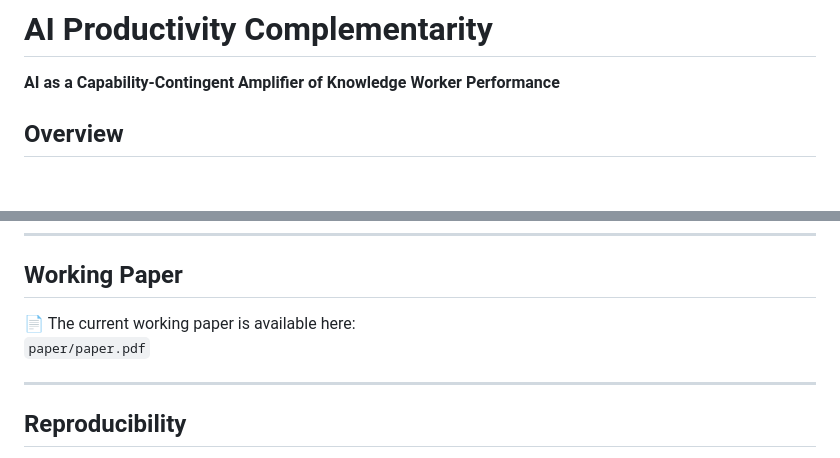
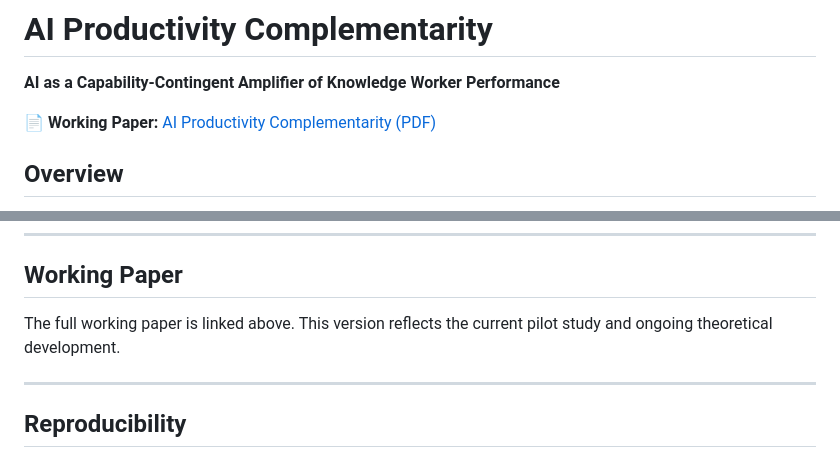
Before and after one commit to mhigashida/ai-productivity-complementarity, a Markdown page: README.md, 2 parts joined by grey strips. Drawn GitHub-style; blank space fills up the shorter version.

Commit message:
Move working paper link to top of README

```diff
--- a/README.md
+++ b/README.md
@@ -1,5 +1,7 @@
 # AI Productivity Complementarity
 **AI as a Capability-Contingent Amplifier of Knowledge Worker Performance**
+
+📄 **Working Paper:** [AI Productivity Complementarity (PDF)](paper/paper.pdf)
 
 ## Overview
 
@@ -88,8 +90,7 @@ This project contributes to research on AI and work by:
 
 ## Working Paper
 
-📄 The current working paper is available here:
-`paper/paper.pdf`
+The full working paper is linked above. This version reflects the current pilot study and ongoing theoretical development.
 
 ---
 
```
